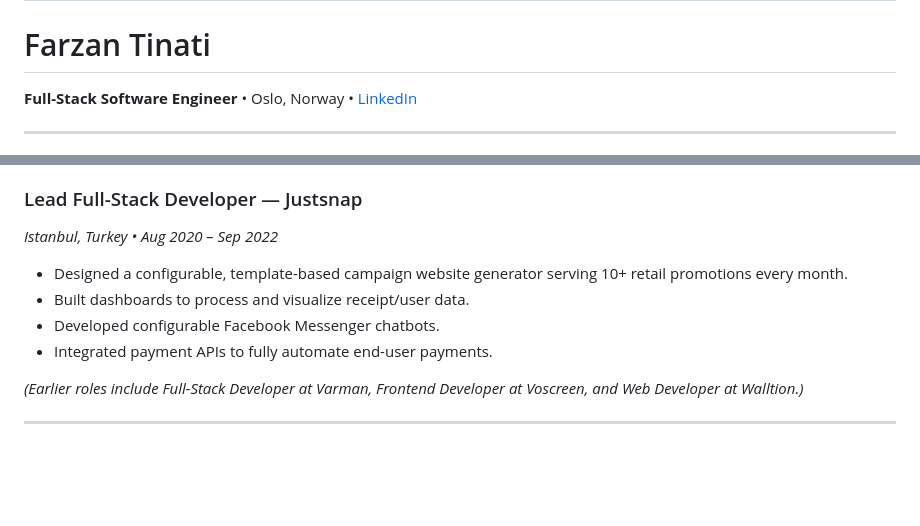
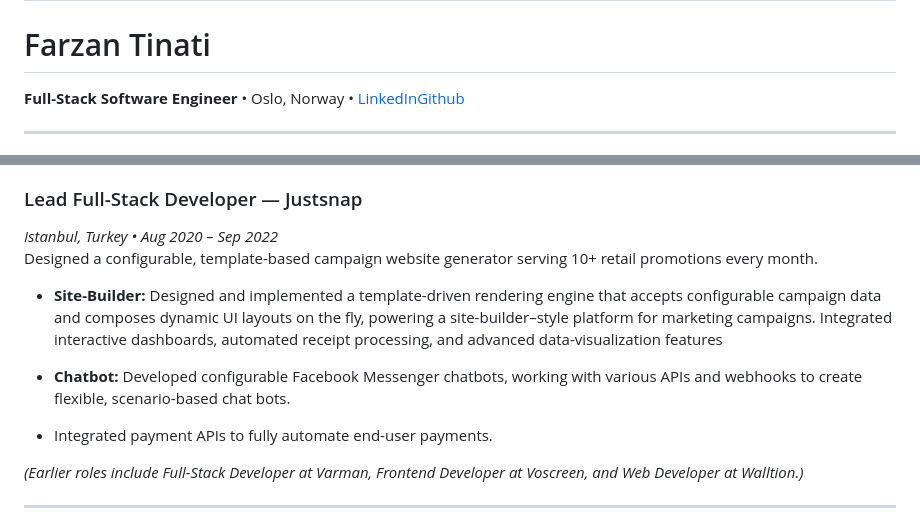
Before and after one commit to pharzan/pharzan.com, a Markdown page: me.md, 2 parts joined by grey strips. GitHub-like rendering; blank space fills up the shorter version.

Commit message:
Update GitHub link in header and enhance experience section with detailed project descriptions

```diff
--- a/me.md
+++ b/me.md
@@ -8,7 +8,7 @@ bodyClass: me-page
 ---
 
 # Farzan Tinati
-**Full-Stack Software Engineer** • Oslo, Norway • [LinkedIn](https://linkedin.com/in/pharzan)
+**Full-Stack Software Engineer** • Oslo, Norway • [LinkedIn](https://linkedin.com/in/pharzan)[Github](https://github.com/pharzan)
 
 ---
 
@@ -62,9 +62,11 @@ MVP and created interactive 2D technical drawings of telecom structures.
 
 ### Lead Full-Stack Developer — Justsnap
 *Istanbul, Turkey • Aug 2020 – Sep 2022*
-- Designed a configurable, template-based campaign website generator serving 10+ retail promotions every month.
-- Built dashboards to process and visualize receipt/user data.
-- Developed configurable Facebook Messenger chatbots.
+Designed a configurable, template-based campaign website generator serving 10+ retail promotions every month.
+- **Site-Builder:** Designed and implemented a template-driven rendering engine that accepts configurable campaign data and composes dynamic UI layouts on the fly, powering a site-builder–style platform for marketing campaigns. Integrated interactive dashboards, automated receipt processing, and advanced data-visualization features
+
+- **Chatbot:** Developed configurable Facebook Messenger chatbots, working with various APIs and webhooks to create flexible, scenario-based chat bots.
+
 - Integrated payment APIs to fully automate end-user payments.
 
 *(Earlier roles include Full-Stack Developer at Varman, Frontend Developer at Voscreen, and Web Developer at Walltion.)*
```
